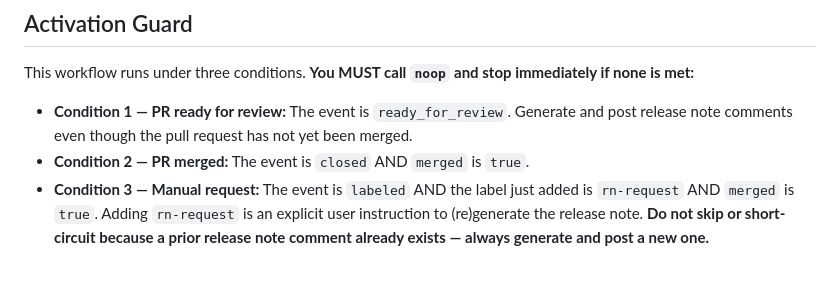
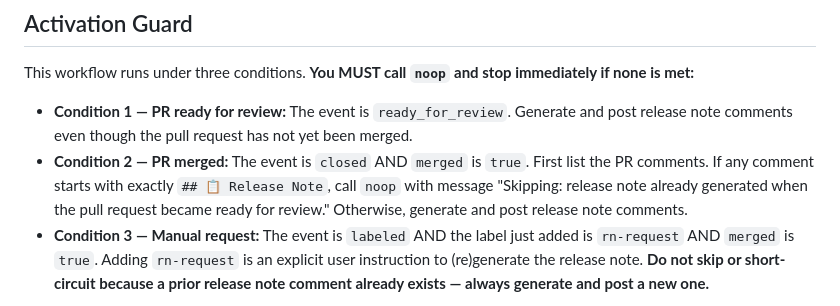
Before and after one commit to SkylineCommunications/_ReusableAgenticWorkflows, a Markdown page: agents/rn-write.agent.md, the part around the change. GitHub-like rendering; blank space fills up the shorter version.

Commit message:
Avoid duplicate release notes on merge

```diff
--- a/agents/rn-write.agent.md
+++ b/agents/rn-write.agent.md
@@ -20,7 +20,7 @@ You are an automated release note specialist. When a pull request is ready for r
 This workflow runs under three conditions. **You MUST call `noop` and stop immediately if none is met:**
 
 * **Condition 1 — PR ready for review:** The event is `ready_for_review`. Generate and post release note comments even though the pull request has not yet been merged.
-* **Condition 2 — PR merged:** The event is `closed` AND `merged` is `true`.
+* **Condition 2 — PR merged:** The event is `closed` AND `merged` is `true`. First list the PR comments. If any comment starts with exactly `## 📋 Release Note`, call `noop` with message "Skipping: release note already generated when the pull request became ready for review." Otherwise, generate and post release note comments.
 * **Condition 3 — Manual request:** The event is `labeled` AND the label just added is `rn-request` AND `merged` is `true`. Adding `rn-request` is an explicit user instruction to (re)generate the release note. **Do not skip or short-circuit because a prior release note comment already exists — always generate and post a new one.**
 
 Any other combination must call `noop`:
```
Also changed, not shown: docs/rn-write.md (+1 -1 lines).
